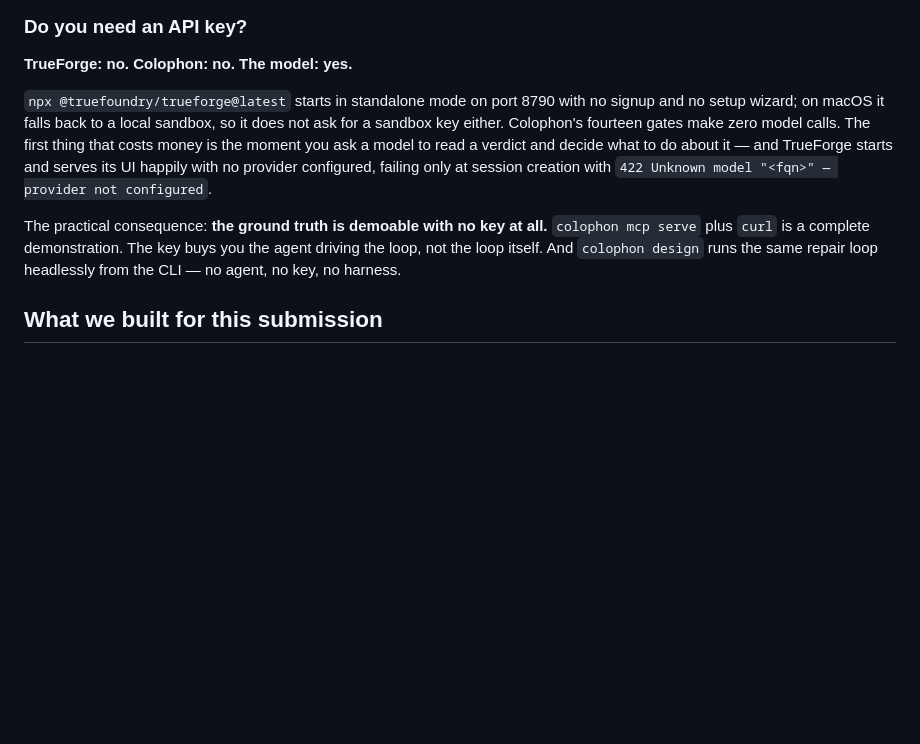
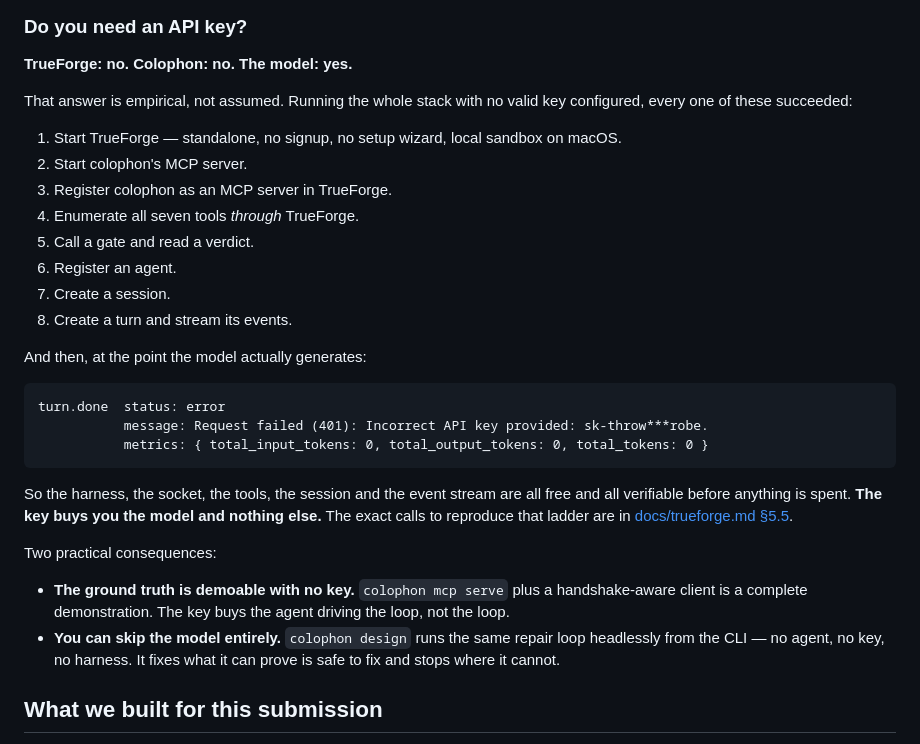
Before and after one commit to Manancode/colophon-agent-harness, a Markdown page: docs/writeup.md, the part around the change. Rendered like a GitHub page; blank space fills up the shorter version.

````diff
--- a/docs/writeup.md
+++ b/docs/writeup.md
@@ -89,18 +89,39 @@ can drive the gates; TrueForge is today's choice, not a lock-in. See
 
 **TrueForge: no. Colophon: no. The model: yes.**
 
-`npx @truefoundry/trueforge@latest` starts in standalone mode on port 8790 with
-no signup and no setup wizard; on macOS it falls back to a local sandbox, so it
-does not ask for a sandbox key either. Colophon's fourteen gates make zero model
-calls. The first thing that costs money is the moment you ask a model to read a
-verdict and decide what to do about it — and TrueForge starts and serves its UI
-happily with no provider configured, failing only at session creation with
-`422 Unknown model "<fqn>" — provider not configured`.
+That answer is empirical, not assumed. Running the whole stack with no valid
+key configured, every one of these succeeded:
 
-The practical consequence: **the ground truth is demoable with no key at all.**
-`colophon mcp serve` plus `curl` is a complete demonstration. The key buys you
-the agent driving the loop, not the loop itself. And `colophon design` runs the
-same repair loop headlessly from the CLI — no agent, no key, no harness.
+1. Start TrueForge — standalone, no signup, no setup wizard, local sandbox on macOS.
+2. Start colophon's MCP server.
+3. Register colophon as an MCP server in TrueForge.
+4. Enumerate all seven tools *through* TrueForge.
+5. Call a gate and read a verdict.
+6. Register an agent.
+7. Create a session.
+8. Create a turn and stream its events.
+
+And then, at the point the model actually generates:
+
+```
+turn.done  status: error
+           message: Request failed (401): Incorrect API key provided: sk-throw***robe.
+           metrics: { total_input_tokens: 0, total_output_tokens: 0, total_tokens: 0 }
+```
+
+So the harness, the socket, the tools, the session and the event stream are all
+free and all verifiable before anything is spent. **The key buys you the model
+and nothing else.** The exact calls to reproduce that ladder are in
+[docs/trueforge.md §5.5](trueforge.md#55-exactly-where-the-key-becomes-necessary).
+
+Two practical consequences:
+
+* **The ground truth is demoable with no key.** `colophon mcp serve` plus a
+  handshake-aware client is a complete demonstration. The key buys the agent
+  driving the loop, not the loop.
+* **You can skip the model entirely.** `colophon design` runs the same repair
+  loop headlessly from the CLI — no agent, no key, no harness. It fixes what it
+  can prove is safe to fix and stops where it cannot.
 
 ## What we built for this submission
 
````
Also changed, not shown: docs/trueforge.md (+61 -0 lines).
